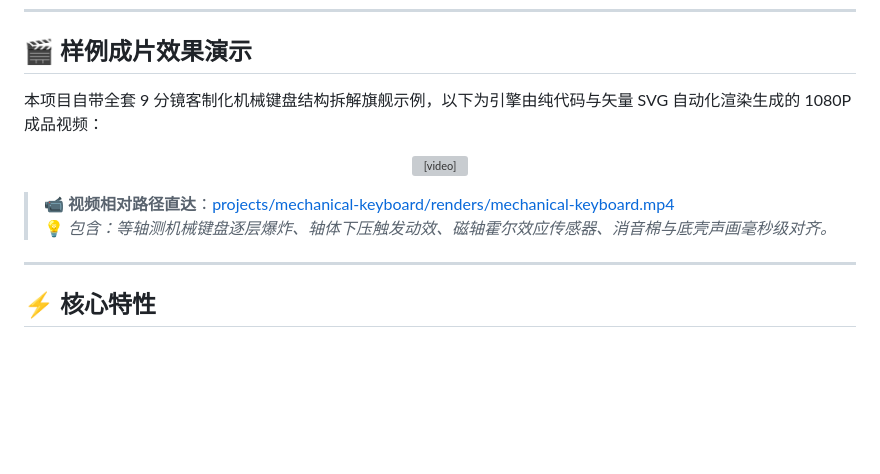
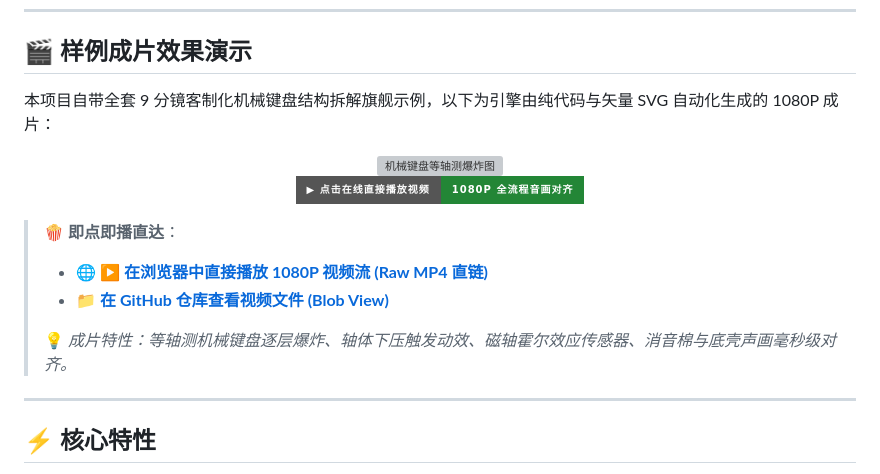
Before and after one commit to laowang5/anatomy-hyperframes-video, a Markdown page: README_zh.md, the part around the change. GitHub-like rendering; badges without logos; blank space fills up the shorter version; grey boxes are pictures that could not be loaded.

Commit message:
docs: update video demo link to raw stream with interactive playback badge

```diff
--- a/README_zh.md
+++ b/README_zh.md
@@ -55,14 +55,20 @@
 
 ## 🎬 样例成片效果演示
 
-本项目自带全套 9 分镜客制化机械键盘结构拆解旗舰示例，以下为引擎由纯代码与矢量 SVG 自动化渲染生成的 1080P 成品视频：
+本项目自带全套 9 分镜客制化机械键盘结构拆解旗舰示例，以下为引擎由纯代码与矢量 SVG 自动化生成的 1080P 成片：
 
 <p align="center">
-  <video src="projects/mechanical-keyboard/renders/mechanical-keyboard.mp4" controls width="100%"></video>
+  <a href="https://github.com/laowang5/anatomy-hyperframes-video/raw/main/projects/mechanical-keyboard/renders/mechanical-keyboard.mp4" target="_blank" title="点击直接在线播放 1080P 高清成片">
+    <img src="projects/mechanical-keyboard/assets/figures/hero.svg" alt="机械键盘等轴测爆炸图" width="720" /><br>
+    <img src="https://img.shields.io/badge/▶_点击在线直接播放视频-1080P_全流程音画对齐-238636?style=for-the-badge&logo=quicktime&logoColor=white" alt="点击直接播放视频" />
+  </a>
 </p>
 
-> 📹 **视频相对路径直达**：[projects/mechanical-keyboard/renders/mechanical-keyboard.mp4](projects/mechanical-keyboard/renders/mechanical-keyboard.mp4)
-> 💡 *包含：等轴测机械键盘逐层爆炸、轴体下压触发动效、磁轴霍尔效应传感器、消音棉与底壳声画毫秒级对齐。*
+> 🍿 **即点即播直达**：
+> - 🌐 **[▶ 在浏览器中直接播放 1080P 视频流 (Raw MP4 直链)](https://github.com/laowang5/anatomy-hyperframes-video/raw/main/projects/mechanical-keyboard/renders/mechanical-keyboard.mp4)**
+> - 📁 **[在 GitHub 仓库查看视频文件 (Blob View)](https://github.com/laowang5/anatomy-hyperframes-video/blob/main/projects/mechanical-keyboard/renders/mechanical-keyboard.mp4)**
+>
+> 💡 *成片特性：等轴测机械键盘逐层爆炸、轴体下压触发动效、磁轴霍尔效应传感器、消音棉与底壳声画毫秒级对齐。*
 
 ---
 
```
Also changed, not shown: README.md (+9 -3 lines).
